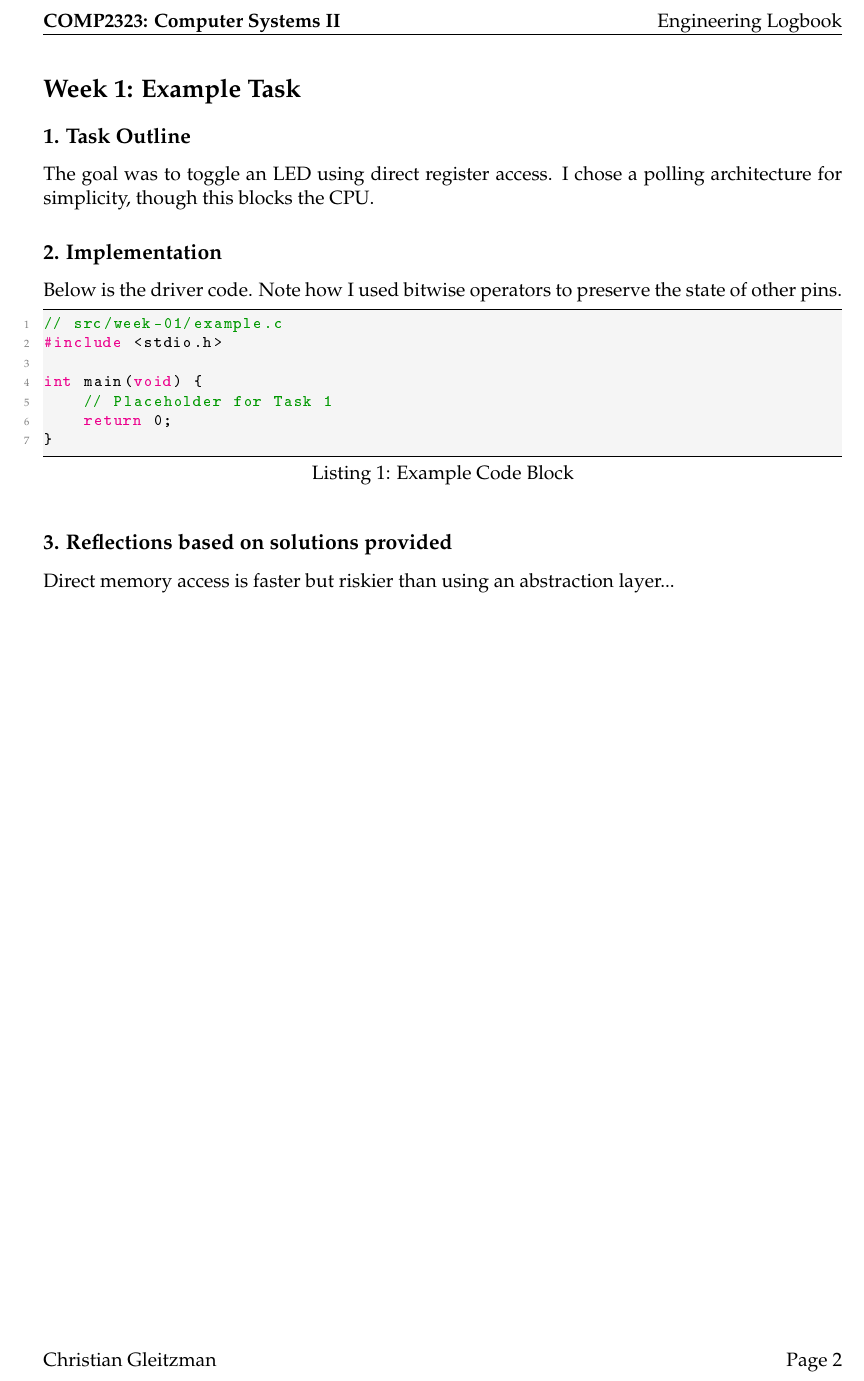
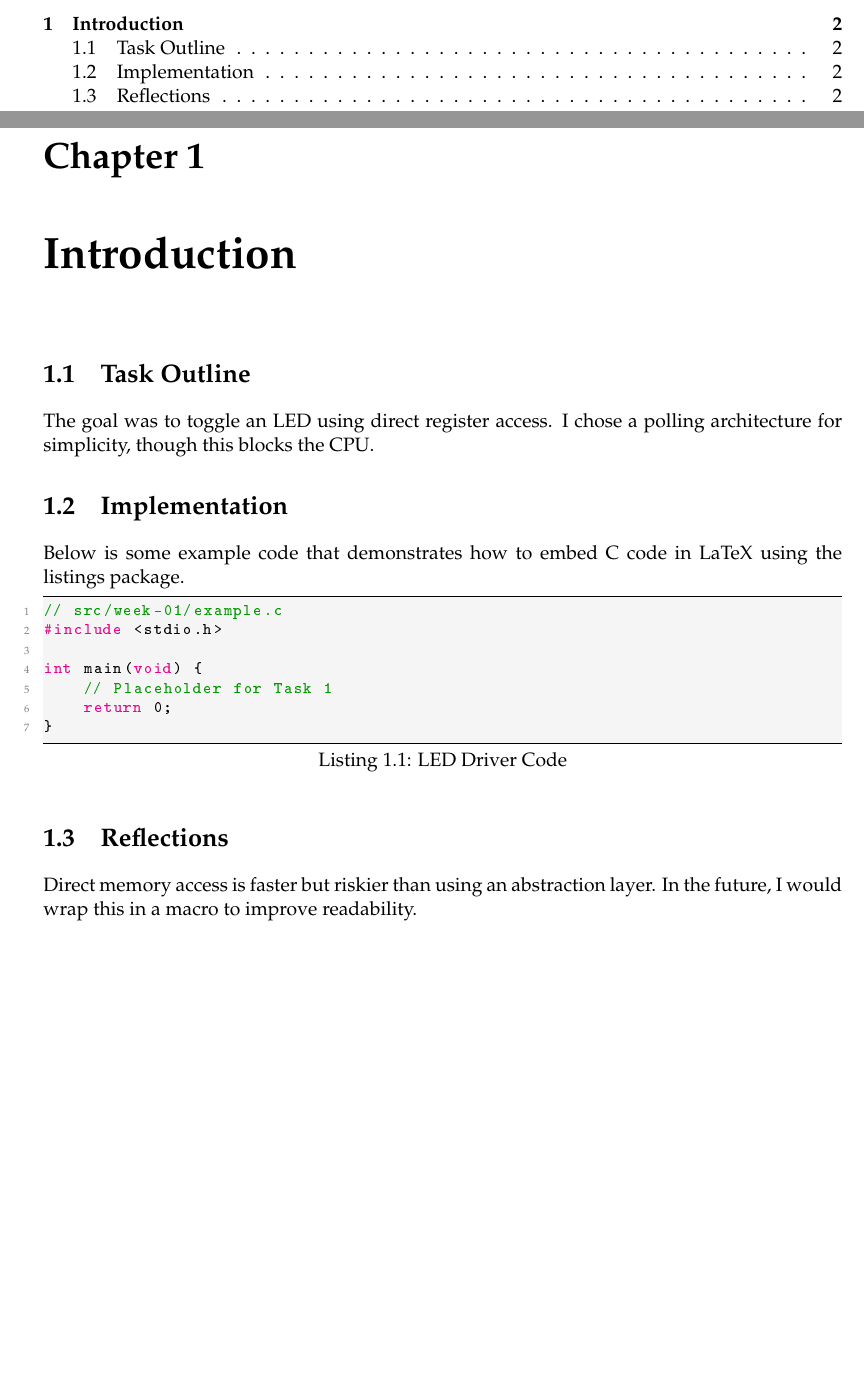
Before and after one commit to ChristianGleitzman/COMP2323-Logbook, a LaTeX thesis (main.tex, which reads sections/week01.tex): part of page 3 of 3 before the commit and two parts of pages 2 and 3 of 3 after it, the two joined at a grey line, cut at the place of the change, the shorter picture padded with empty space. The pictures show the PDF file main.pdf that the author committed with the source.

Commit message:
Working contents page

```diff
--- a/main.tex
+++ b/main.tex
@@ -14,7 +14,7 @@
 \pagestyle{fancy}
 \fancyhf{}
 \lhead{\textbf{COMP2323: Computer Systems II}}
-\rhead{Engineering Logbook}
+\rhead{Coursework Logbook}
 \lfoot{Christian Gleitzman}
 \rfoot{Page \thepage}
 
--- a/sections/week01.tex
+++ b/sections/week01.tex
@@ -1,9 +1,13 @@
-\section*{Week 1: Example Task}
+% sections/week01.tex
 
-\subsection*{1. Task Outline}
+% CHANGE 1: Use \chapter instead of \section* % This puts "Week 1" in the Table of Contents and starts a new page.
+\chapter{Introduction}
+\label{ch:week1}
+
+\section{Task Outline}
 The goal was to toggle an LED using direct register access.
 I chose a polling architecture for simplicity, though this blocks the CPU.
 
-\subsection*{2. Implementation}
-Below is the driver code. Note how I used bitwise operators to preserve the state of other pins.
+\section{Implementation}
+Below is some example code that demonstrates how to embed C code in LaTeX using the listings package.
 
@@ -13,3 +17,4 @@ Below is the driver code. Note how I used bitwise operators to preserve the stat
 
-\subsection*{3. Reflections based on solutions provided}
-Direct memory access is faster but riskier than using an abstraction layer...
+\section{Reflections}
+Direct memory access is faster but riskier than using an abstraction layer.
+In the future, I would wrap this in a macro to improve readability.
```
Also changed, not shown: main.pdf, sections/week01.tex (6 more changed lines), 7 other files.
